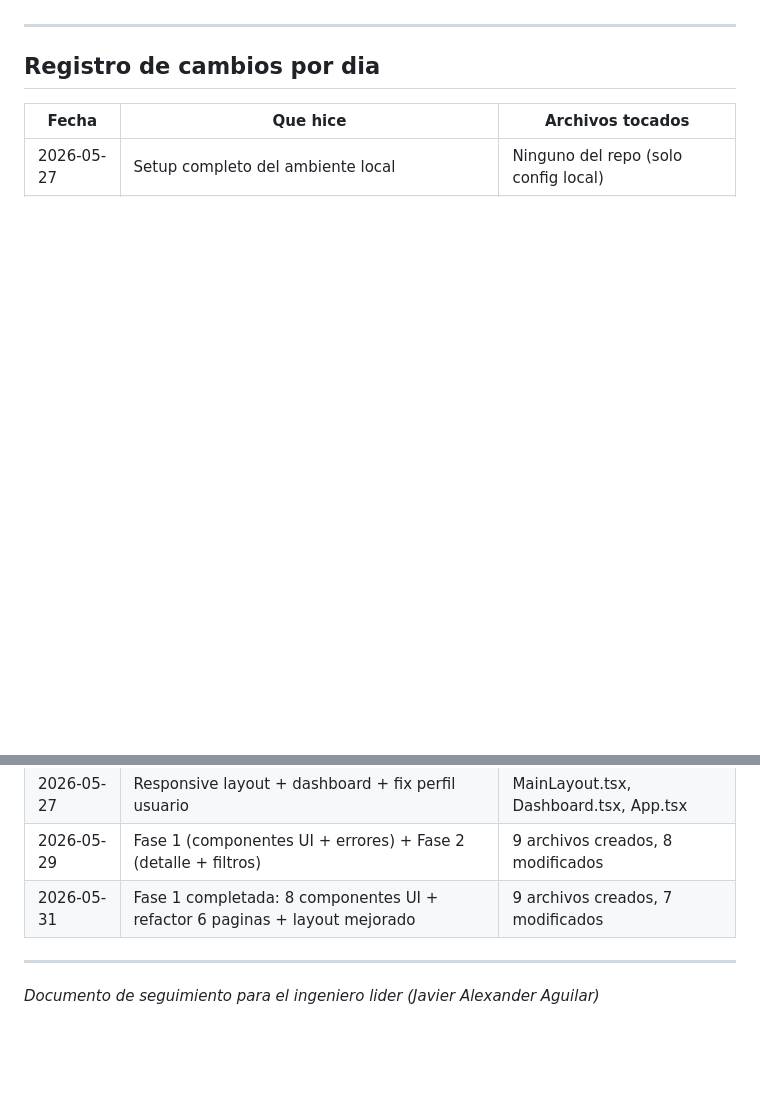
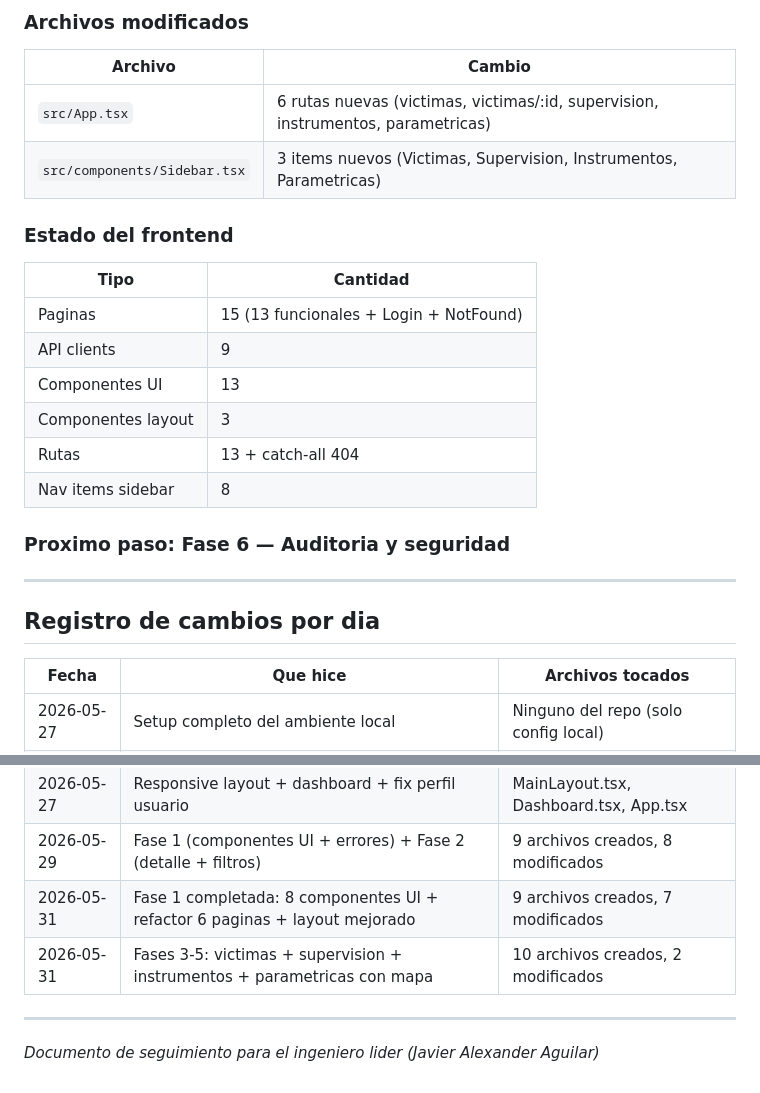
Before and after one commit to alexjut/srni-unidad-victimas, a Markdown page: docs/frontend/bitacora-desarrollo.md, 2 parts joined by grey strips. Rendered like a GitHub page; blank space fills up the shorter version.

Commit message:
docs(bitacora): registrar progreso fases 3-5 (víctimas, supervisión, instrumentos, paramétricas)

```diff
--- a/docs/frontend/bitacora-desarrollo.md
+++ b/docs/frontend/bitacora-desarrollo.md
@@ -278,3 +332,22 @@ Basado en el plan de 7 fases definido para el frontend:
+### Archivos modificados
+
+| Archivo | Cambio |
+|---------|--------|
+| `src/App.tsx` | 6 rutas nuevas (victimas, victimas/:id, supervision, instrumentos, parametricas) |
+| `src/components/Sidebar.tsx` | 3 items nuevos (Victimas, Supervision, Instrumentos, Parametricas) |
+
+### Estado del frontend
+
+| Tipo | Cantidad |
+|------|----------|
+| Paginas | 15 (13 funcionales + Login + NotFound) |
+| API clients | 9 |
+| Componentes UI | 13 |
+| Componentes layout | 3 |
+| Rutas | 13 + catch-all 404 |
+| Nav items sidebar | 8 |
+
+### Proximo paso: Fase 6 — Auditoria y seguridad
 
 ---
 
@@ -286,6 +359,7 @@ Basado en el plan de 7 fases definido para el frontend:
 | 2026-05-27 | Responsive layout + dashboard + fix perfil usuario | MainLayout.tsx, Dashboard.tsx, App.tsx |
 | 2026-05-29 | Fase 1 (componentes UI + errores) + Fase 2 (detalle + filtros) | 9 archivos creados, 8 modificados |
 | 2026-05-31 | Fase 1 completada: 8 componentes UI + refactor 6 paginas + layout mejorado | 9 archivos creados, 7 modificados |
+| 2026-05-31 | Fases 3-5: victimas + supervision + instrumentos + parametricas con mapa | 10 archivos creados, 2 modificados |
 
 ---
 
```
Also changed, not shown: other parts of docs/frontend/bitacora-desarrollo.md (+55 -1 lines).
